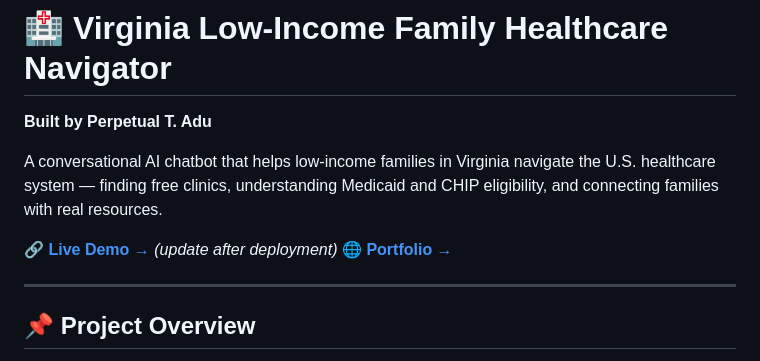
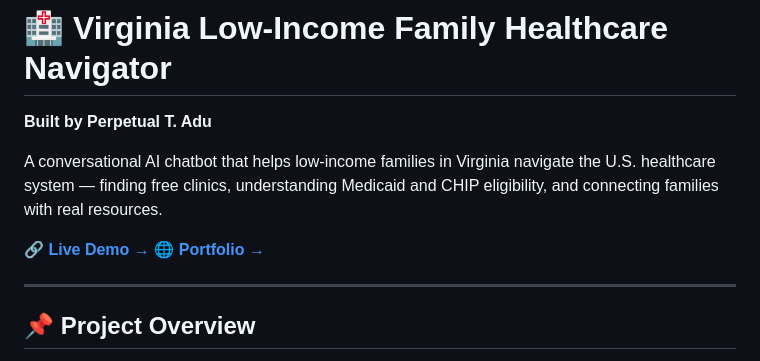
Before and after one commit to peps143/healthcare-navigator, a Markdown page: README.md, the part around the change. Drawn GitHub-style.

```diff
--- a/README.md
+++ b/README.md
@@ -4,7 +4,7 @@
 
 A conversational AI chatbot that helps low-income families in Virginia navigate the U.S. healthcare system — finding free clinics, understanding Medicaid and CHIP eligibility, and connecting families with real resources.
 
-🔗 **[Live Demo →](https://neon-chebakia-6db908.netlify.app)** *(update after deployment)*
+🔗 **[Live Demo →](https://neon-chebakia-6db908.netlify.app)**
 🌐 **[Portfolio →](https://sites.google.com/view/perpetual-adu-analysis/home)**
 
 
```
